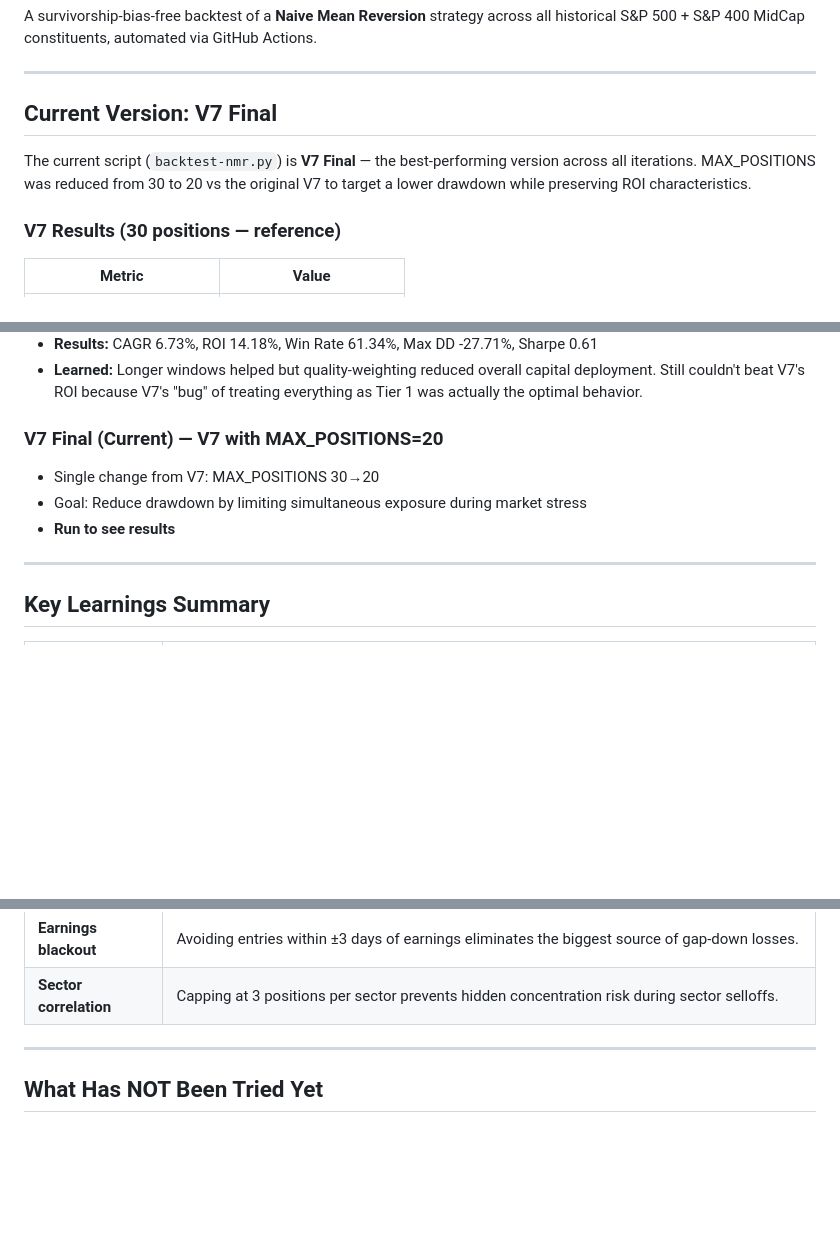
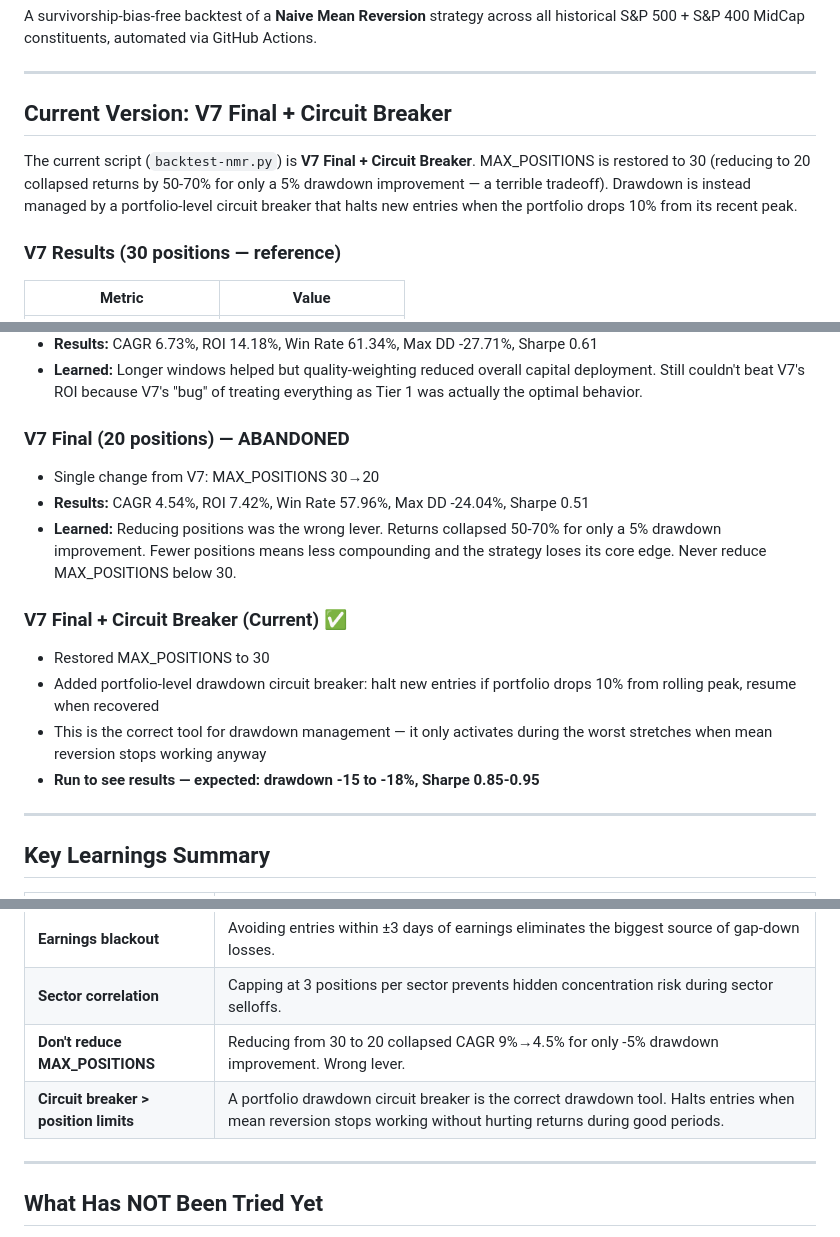
Before and after one commit to ckurau/naive-mean-reversion, a Markdown page: README-nmr.md, 3 parts joined by grey strips. Rendered like a GitHub page; blank space fills up the shorter version.

```diff
--- a/README-nmr.md
+++ b/README-nmr.md
@@ -5,11 +5,13 @@ all historical S&P 500 + S&P 400 MidCap constituents, automated via GitHub Actio
 
 ---
 
-## Current Version: V7 Final
+## Current Version: V7 Final + Circuit Breaker
 
-The current script (`backtest-nmr.py`) is **V7 Final** — the best-performing
-version across all iterations. MAX_POSITIONS was reduced from 30 to 20 vs the
-original V7 to target a lower drawdown while preserving ROI characteristics.
+The current script (`backtest-nmr.py`) is **V7 Final + Circuit Breaker**.
+MAX_POSITIONS is restored to 30 (reducing to 20 collapsed returns by 50-70%
+for only a 5% drawdown improvement — a terrible tradeoff). Drawdown is instead
+managed by a portfolio-level circuit breaker that halts new entries when the
+portfolio drops 10% from its recent peak.
 
 ### V7 Results (30 positions — reference)
 
@@ -147,10 +150,20 @@ the single biggest factor in achieving the 69.72% win rate.
   deployment. Still couldn't beat V7's ROI because V7's "bug" of treating
   everything as Tier 1 was actually the optimal behavior.
 
-### V7 Final (Current) — V7 with MAX_POSITIONS=20
+### V7 Final (20 positions) — ABANDONED
 - Single change from V7: MAX_POSITIONS 30→20
-- Goal: Reduce drawdown by limiting simultaneous exposure during market stress
-- **Run to see results**
+- **Results:** CAGR 4.54%, ROI 7.42%, Win Rate 57.96%, Max DD -24.04%, Sharpe 0.51
+- **Learned:** Reducing positions was the wrong lever. Returns collapsed 50-70%
+  for only a 5% drawdown improvement. Fewer positions means less compounding
+  and the strategy loses its core edge. Never reduce MAX_POSITIONS below 30.
+
+### V7 Final + Circuit Breaker (Current) ✅
+- Restored MAX_POSITIONS to 30
+- Added portfolio-level drawdown circuit breaker: halt new entries if portfolio
+  drops 10% from rolling peak, resume when recovered
+- This is the correct tool for drawdown management — it only activates during
+  the worst stretches when mean reversion stops working anyway
+- **Run to see results — expected: drawdown -15 to -18%, Sharpe 0.85-0.95**
 
 ---
 
@@ -168,6 +181,8 @@ the single biggest factor in achieving the 69.72% win rate.
 | **VIX sizing** | Reducing position size during high VIX and increasing during low VIX improves Sharpe. |
 | **Earnings blackout** | Avoiding entries within ±3 days of earnings eliminates the biggest source of gap-down losses. |
 | **Sector correlation** | Capping at 3 positions per sector prevents hidden concentration risk during sector selloffs. |
+| **Don't reduce MAX_POSITIONS** | Reducing from 30 to 20 collapsed CAGR 9%→4.5% for only -5% drawdown improvement. Wrong lever. |
+| **Circuit breaker > position limits** | A portfolio drawdown circuit breaker is the correct drawdown tool. Halts entries when mean reversion stops working without hurting returns during good periods. |
 
 ---
 
```
Also changed, not shown: other parts of README-nmr.md (+1 -0 lines).
